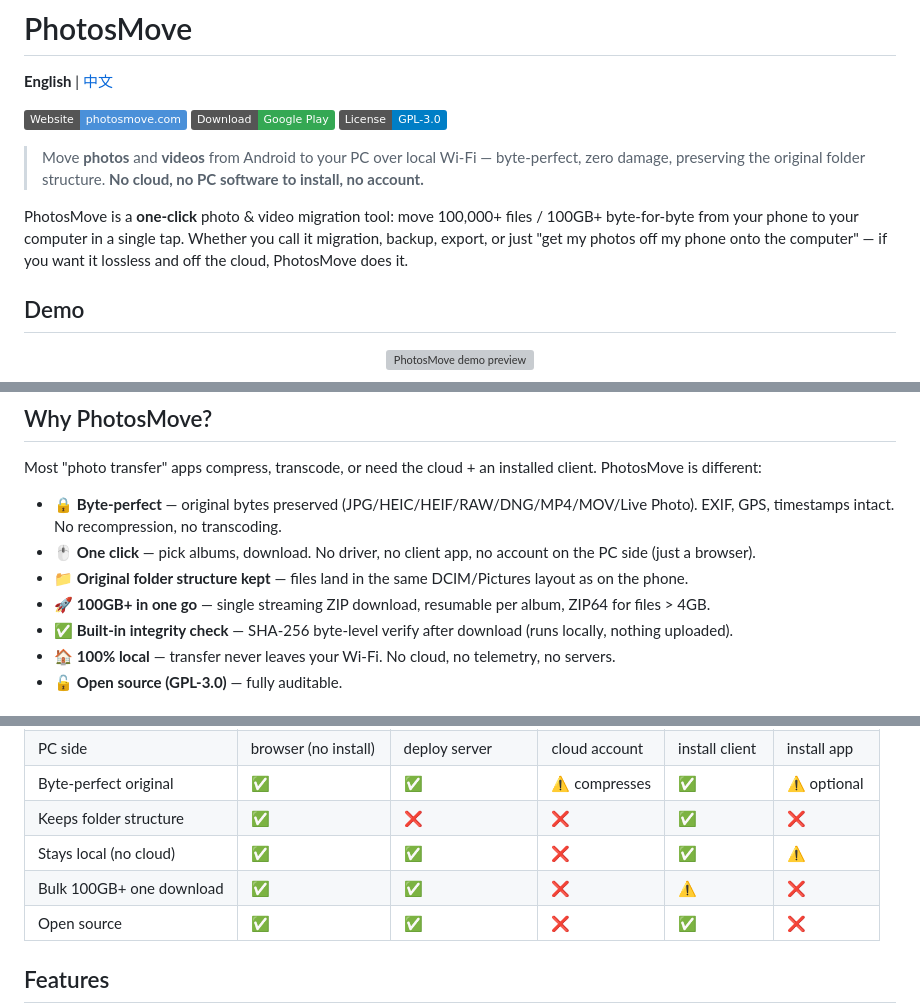
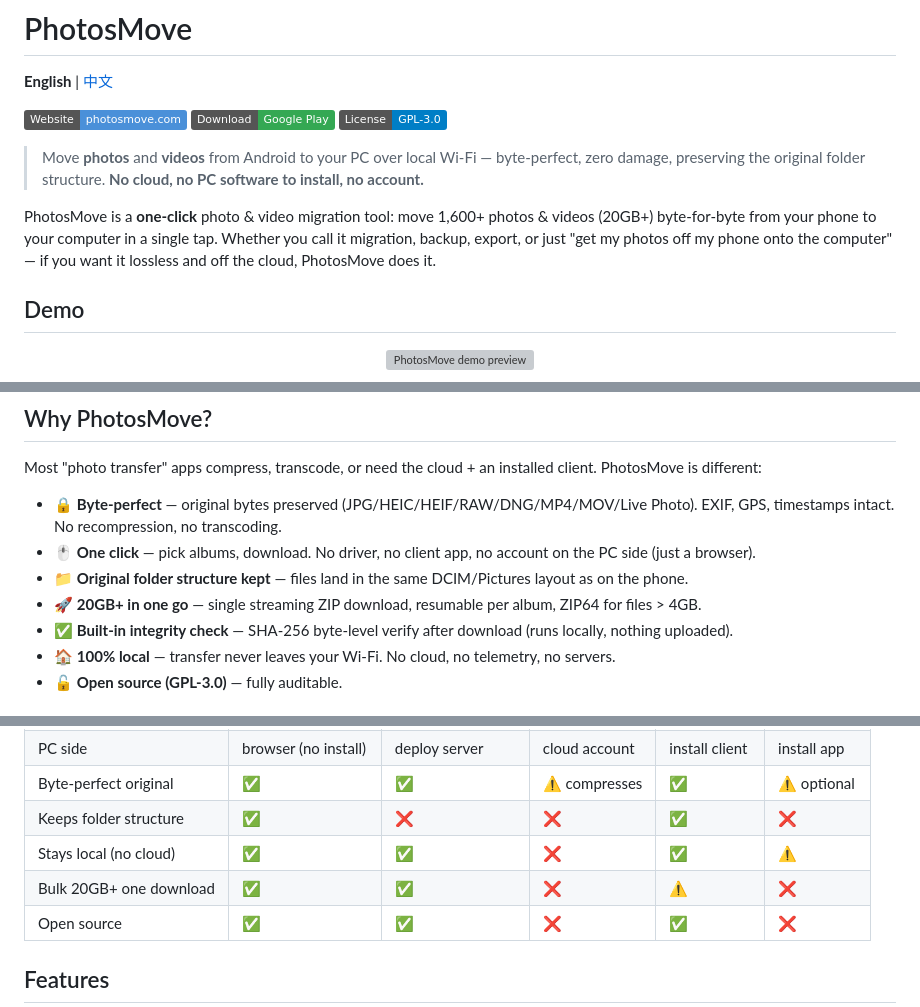
Before and after one commit to malatomato1989/photosmove, a Markdown page: README.md, 3 parts joined by grey strips. GitHub-like rendering; badges without logos; grey boxes are pictures that could not be loaded.

```diff
--- a/README.md
+++ b/README.md
@@ -8,7 +8,7 @@
 
 > Move **photos** and **videos** from Android to your PC over local Wi-Fi — byte-perfect, zero damage, preserving the original folder structure. **No cloud, no PC software to install, no account.**
 
-PhotosMove is a **one-click** photo & video migration tool: move 100,000+ files / 100GB+ byte-for-byte from your phone to your computer in a single tap. Whether you call it migration, backup, export, or just "get my photos off my phone onto the computer" — if you want it lossless and off the cloud, PhotosMove does it.
+PhotosMove is a **one-click** photo & video migration tool: move 1,600+ photos & videos (20GB+) byte-for-byte from your phone to your computer in a single tap. Whether you call it migration, backup, export, or just "get my photos off my phone onto the computer" — if you want it lossless and off the cloud, PhotosMove does it.
 
 ## Demo
 
@@ -25,7 +25,7 @@ Most "photo transfer" apps compress, transcode, or need the cloud + an installed
 - 🔒 **Byte-perfect** — original bytes preserved (JPG/HEIC/HEIF/RAW/DNG/MP4/MOV/Live Photo). EXIF, GPS, timestamps intact. No recompression, no transcoding.
 - 🖱️ **One click** — pick albums, download. No driver, no client app, no account on the PC side (just a browser).
 - 📁 **Original folder structure kept** — files land in the same DCIM/Pictures layout as on the phone.
-- 🚀 **100GB+ in one go** — single streaming ZIP download, resumable per album, ZIP64 for files > 4GB.
+- 🚀 **20GB+ in one go** — single streaming ZIP download, resumable per album, ZIP64 for files > 4GB.
 - ✅ **Built-in integrity check** — SHA-256 byte-level verify after download (runs locally, nothing uploaded).
 - 🏠 **100% local** — transfer never leaves your Wi-Fi. No cloud, no telemetry, no servers.
 - 🔓 **Open source (GPL-3.0)** — fully auditable.
@@ -69,7 +69,7 @@ Phone runs an HTTP server (Go + Android foreground service) → PC browser conne
 | Byte-perfect original | ✅ | ✅ | ⚠️ compresses | ✅ | ⚠️ optional |
 | Keeps folder structure | ✅ | ❌ | ❌ | ✅ | ❌ |
 | Stays local (no cloud) | ✅ | ✅ | ❌ | ✅ | ⚠️ |
-| Bulk 100GB+ one download | ✅ | ✅ | ❌ | ⚠️ | ❌ |
+| Bulk 20GB+ one download | ✅ | ✅ | ❌ | ⚠️ | ❌ |
 | Open source | ✅ | ✅ | ❌ | ✅ | ❌ |
 
 ## Features
```
Also changed, not shown: other parts of README.md (+1 -1 lines), README.zh-CN.md (+4 -4 lines).
